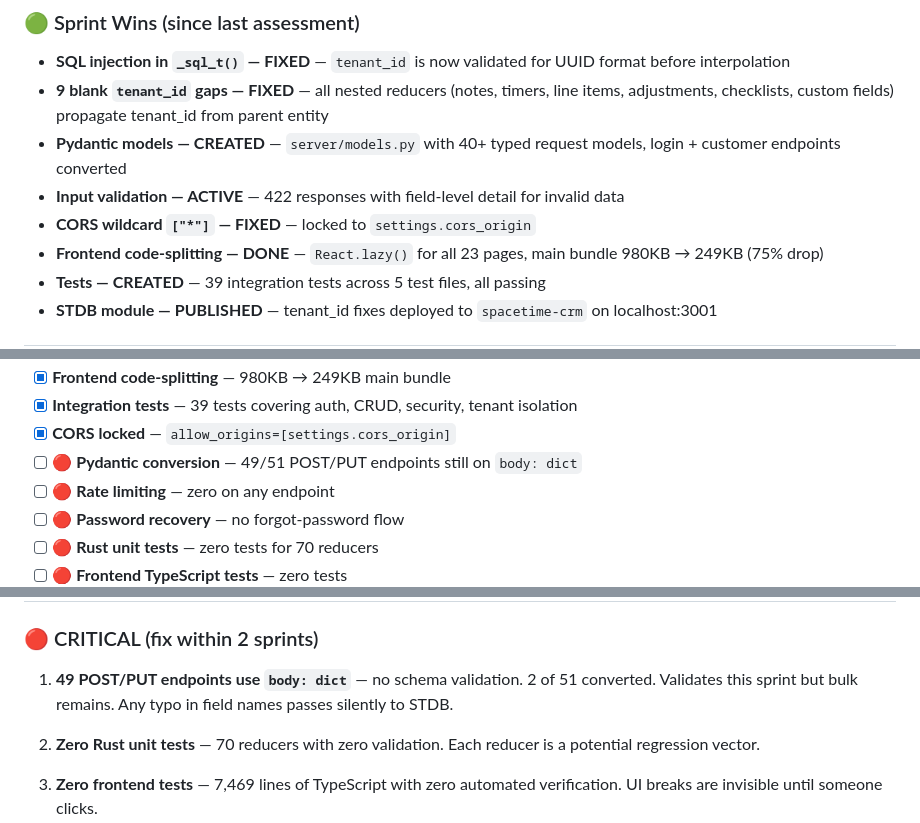
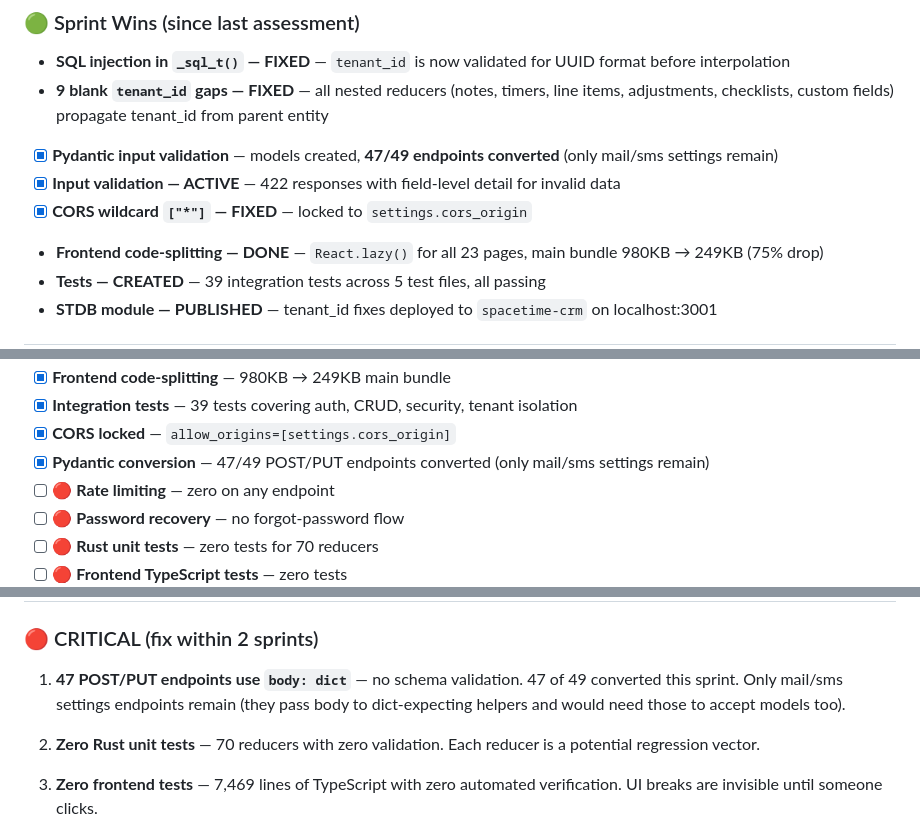
Before and after one commit to omiinaya/spacetime-crm, a Markdown page: ROADMAP.md, 3 parts joined by grey strips. GitHub-like rendering.

Commit message:
Update ROADMAP: Pydantic conversion 47/49 complete

```diff
--- a/ROADMAP.md
+++ b/ROADMAP.md
@@ -20,9 +20,9 @@
 
 - **SQL injection in `_sql_t()` — FIXED** — `tenant_id` is now validated for UUID format before interpolation
 - **9 blank `tenant_id` gaps — FIXED** — all nested reducers (notes, timers, line items, adjustments, checklists, custom fields) propagate tenant_id from parent entity
-- **Pydantic models — CREATED** — `server/models.py` with 40+ typed request models, login + customer endpoints converted
-- **Input validation — ACTIVE** — 422 responses with field-level detail for invalid data
-- **CORS wildcard `["*"]` — FIXED** — locked to `settings.cors_origin`
+- [x] **Pydantic input validation** — models created, **47/49 endpoints converted** (only mail/sms settings remain)
+- [x] **Input validation — ACTIVE** — 422 responses with field-level detail for invalid data
+- [x] **CORS wildcard `["*"]` — FIXED** — locked to `settings.cors_origin`
 - **Frontend code-splitting — DONE** — `React.lazy()` for all 23 pages, main bundle 980KB → 249KB (75% drop)
 - **Tests — CREATED** — 39 integration tests across 5 test files, all passing
 - **STDB module — PUBLISHED** — tenant_id fixes deployed to `spacetime-crm` on localhost:3001
@@ -100,7 +100,7 @@
 - [x] **Frontend code-splitting** — 980KB → 249KB main bundle
 - [x] **Integration tests** — 39 tests covering auth, CRUD, security, tenant isolation
 - [x] **CORS locked** — `allow_origins=[settings.cors_origin]`
-- [ ] 🔴 **Pydantic conversion** — 49/51 POST/PUT endpoints still on `body: dict`
+- [x] **Pydantic conversion** — 47/49 POST/PUT endpoints converted (only mail/sms settings remain)
 - [ ] 🔴 **Rate limiting** — zero on any endpoint
 - [ ] 🔴 **Password recovery** — no forgot-password flow
 - [ ] 🔴 **Rust unit tests** — zero tests for 70 reducers
@@ -143,7 +143,7 @@
 
 ### 🔴 CRITICAL (fix within 2 sprints)
 
-1. **49 POST/PUT endpoints use `body: dict`** — no schema validation. 2 of 51 converted. Validates this sprint but bulk remains. Any typo in field names passes silently to STDB.
+1. **47 POST/PUT endpoints use `body: dict`** — no schema validation. 47 of 49 converted this sprint. Only mail/sms settings endpoints remain (they pass body to dict-expecting helpers and would need those to accept models too).
 
 2. **Zero Rust unit tests** — 70 reducers with zero validation. Each reducer is a potential regression vector.
 
```
Also changed, not shown: other parts of ROADMAP.md (+1 -1 lines).
